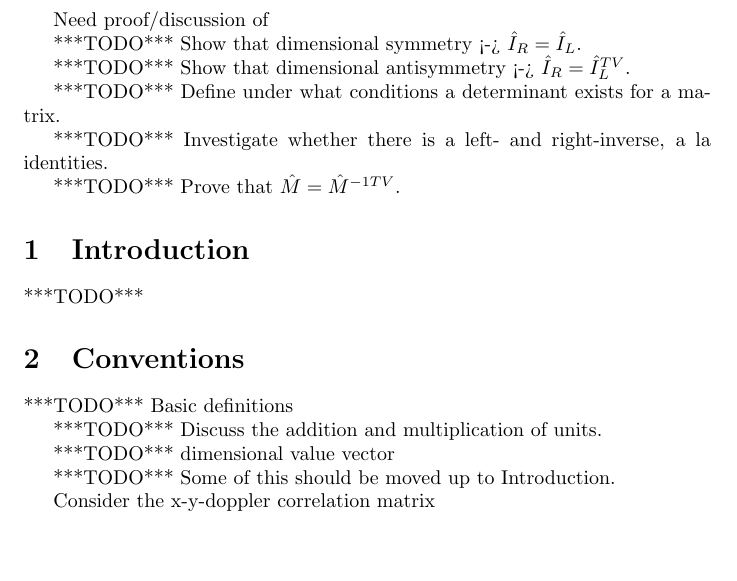
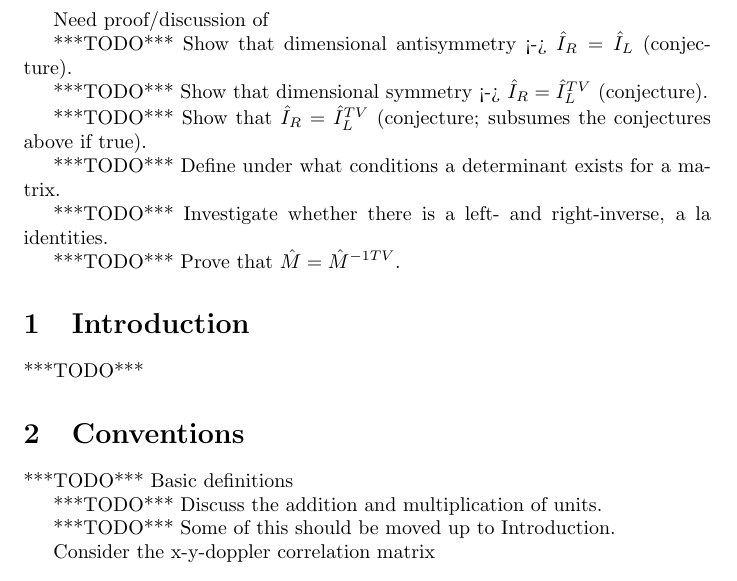
Before and after one commit to tzlaine/Units-BLAS, a LaTeX document (libs/units_blas/paper/units_blas.tex): part of page 1 of 13, cut so that both start at the same text, the shorter picture padded with empty space. Compiled offline with pdfLaTeX.

Commit message:
Update TODOs in TeX doc.

```diff
--- a/libs/units_blas/paper/units_blas.tex
+++ b/libs/units_blas/paper/units_blas.tex
@@ -21,15 +21,16 @@
 \begin{document}
 Need proof/discussion of
 
-***TODO*** Show that dimensional symmetry <-> $\hat I_R = \hat I_L$.
+***TODO*** Show that dimensional antisymmetry <-> $\hat I_R = \hat I_L$ (conjecture).
 
-***TODO*** Show that dimensional antisymmetry <-> $\hat I_R = \hat
-I_L^{TV}$.
+***TODO*** Show that dimensional symmetry <-> $\hat I_R = \hat I_L^{TV}$ (conjecture).
+
+***TODO*** Show that $\hat I_R = \hat I_L^{TV}$ (conjecture; subsumes the
+conjectures above if true).
 
 ***TODO*** Define under what conditions a determinant exists for a matrix.
 
-***TODO*** Investigate whether there is a left- and right-inverse, a
-la identities.
+***TODO*** Investigate whether there is a left- and right-inverse, a la identities.
 
 ***TODO*** Prove that $\hat M = \hat M^{-1TV}$.
 
@@ -42,8 +43,6 @@ la identities.
 ***TODO*** Basic definitions
 
 ***TODO*** Discuss the addition and multiplication of units.
-
-***TODO*** dimensional value vector
 
 ***TODO*** Some of this should be moved up to Introduction.
 
```
